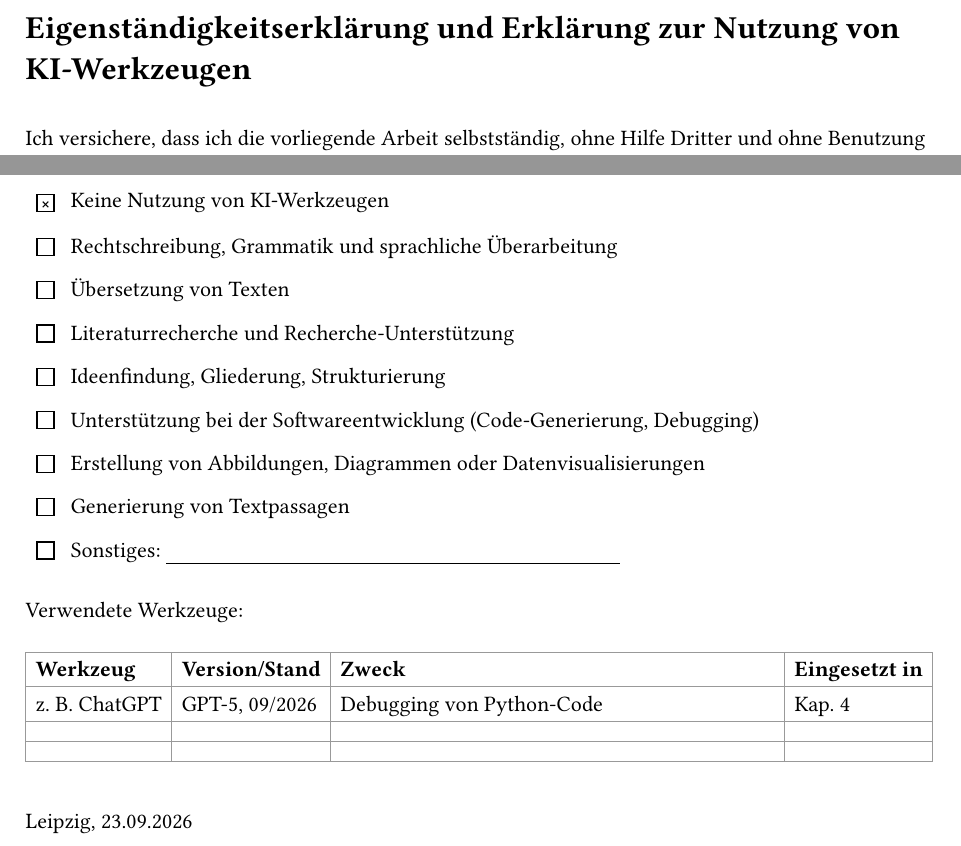
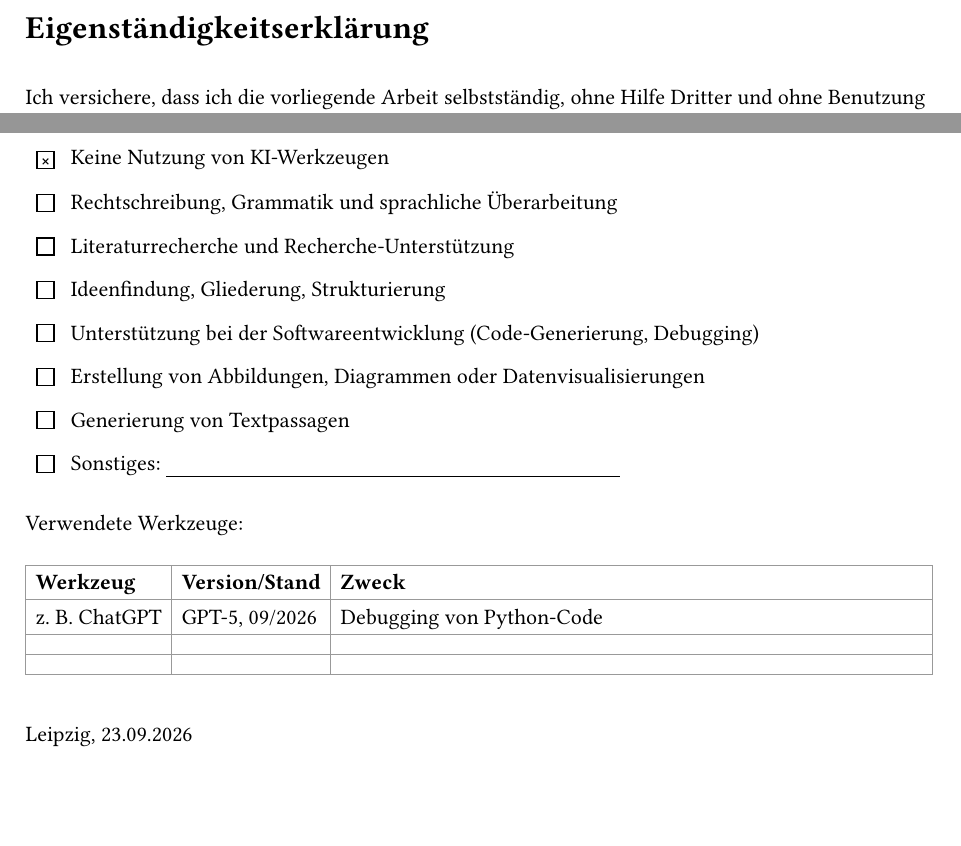
Before and after one commit to arben24/htwk-abschlussarbeit-vorlage, a Typst document (Sections/notwendig/10_Erklaerungen.typ): two parts of the page, joined at a grey line, cut at the place of the change. Compiled offline with Typst 0.15.

Commit message:
KI-Nutzungserklärung vereinfachen (Titel, Tabelle, Ankreuzfeld)
Überschrift auf Eigenständigkeitserklärung gekürzt, Spalte "Eingesetzt in" sowie Ankreuzfeld "Übersetzung von Texten" entfernt.

Co-Authored-By: Claude Sonnet 5 <noreply@anthropic.com>

```diff
--- a/Sections/notwendig/10_Erklaerungen.typ
+++ b/Sections/notwendig/10_Erklaerungen.typ
@@ -51,7 +51,7 @@
 
 // --- Erklärung ------------------------------------------------------------
 #text(size: 16pt, weight: "bold")[
-  Eigenständigkeitserklärung und Erklärung zur Nutzung von KI-Werkzeugen
+  Eigenständigkeitserklärung
 ]
 
 #v(0.6em)
@@ -109,12 +107,12 @@ Ich habe KI-Werkzeuge für folgende Zwecke eingesetzt (Zutreffendes ankreuzen):
     stroke: 0.5pt + luma(60%),
 
     table.header(
-      [*Werkzeug*], [*Version/Stand*], [*Zweck*], [*Eingesetzt in*],
+      [*Werkzeug*], [*Version/Stand*], [*Zweck*]
     ),
 
-    [z. B. ChatGPT], [GPT-5, 09/2026], [Debugging von Python-Code], [Kap. 4],
-    [], [], [], [],
-    [], [], [], [],
+    [z. B. ChatGPT], [GPT-5, 09/2026], [Debugging von Python-Code],
+    [], [], [],
+    [], [], [],
   )
 ]
 
```
Also changed, not shown: Sections/notwendig/10_Erklaerungen.typ (6 more changed lines).
